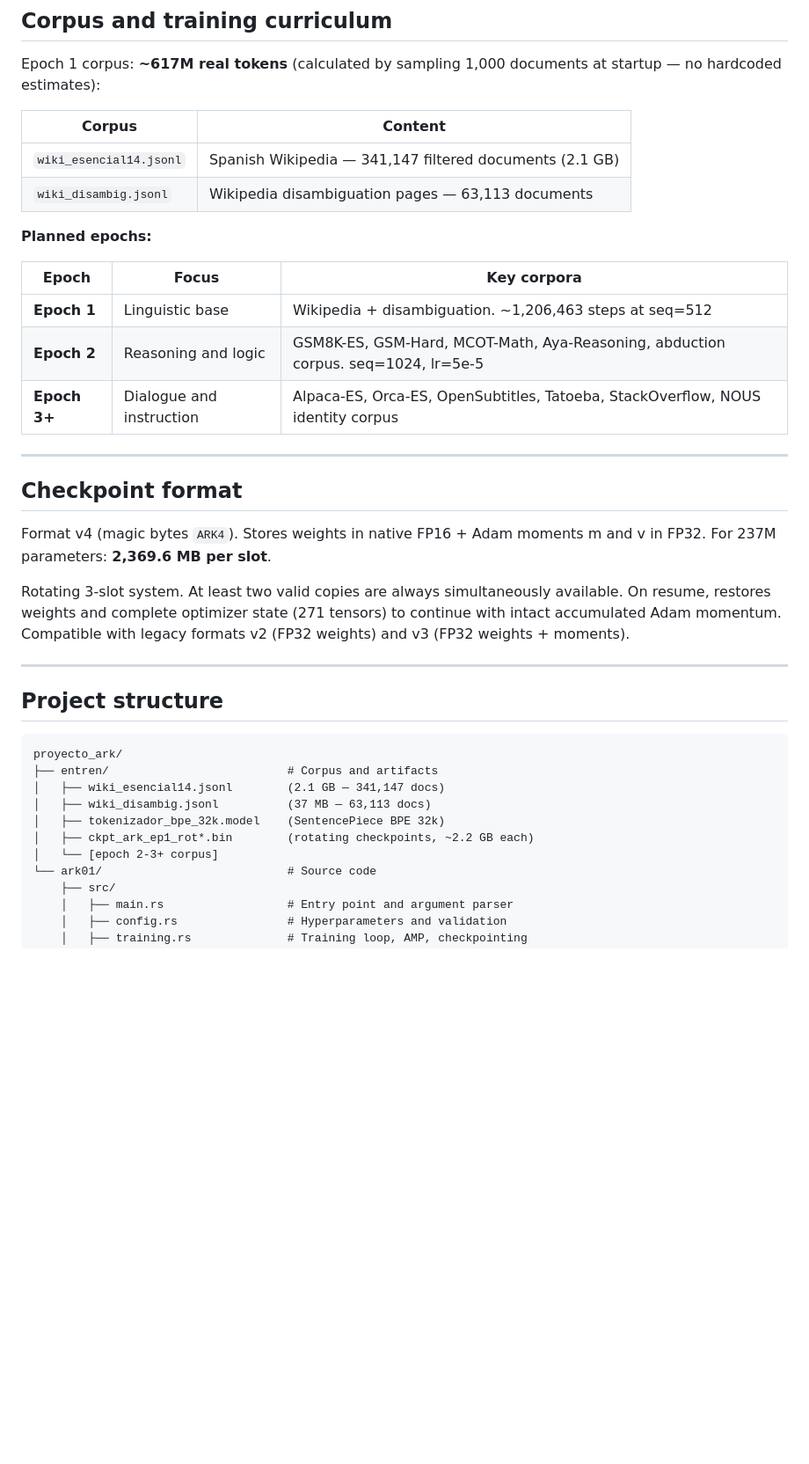
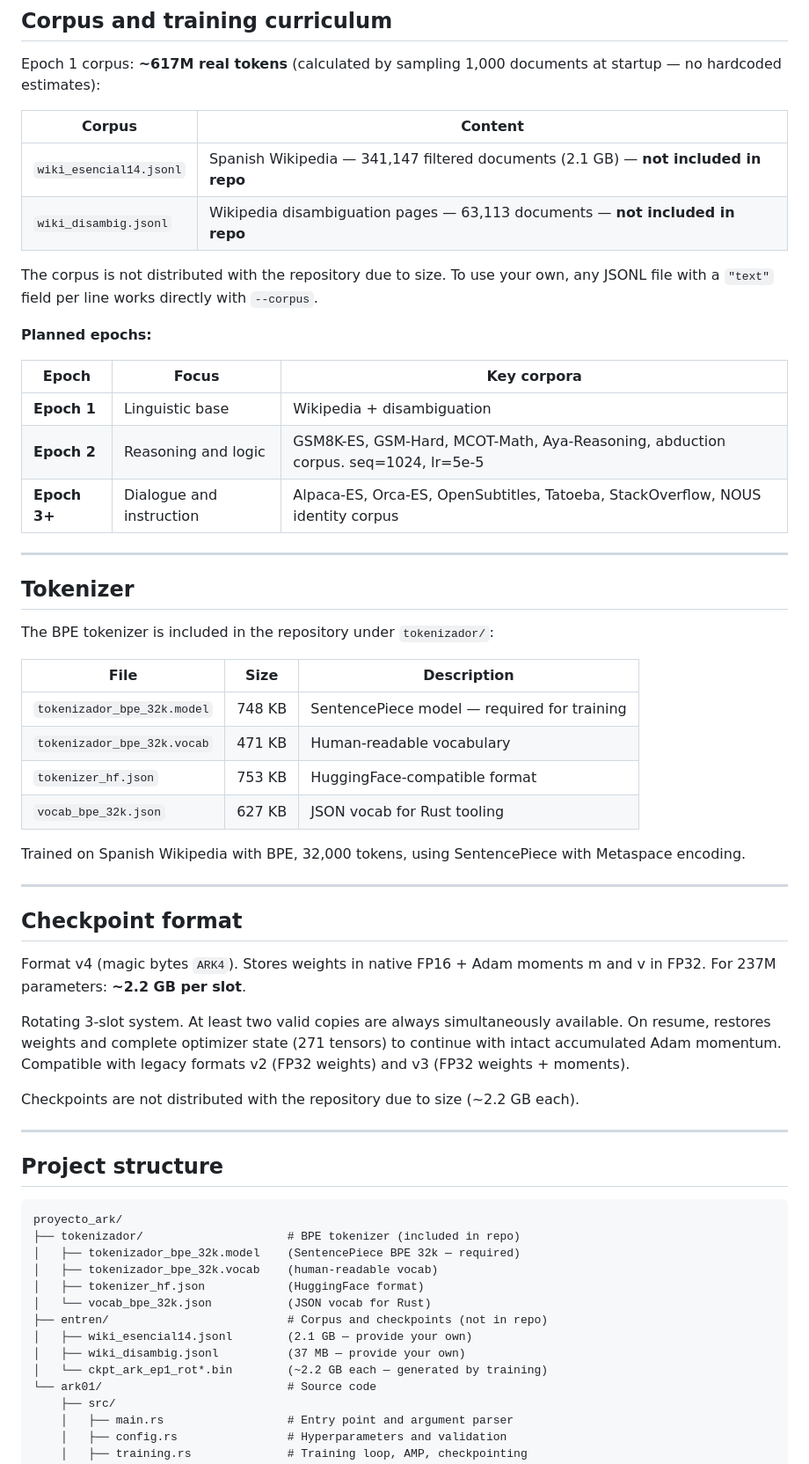
Before and after one commit to IAsesoria/ARK, a Markdown page: README.md, the part around one of its changes. Shown at 88% size. GitHub-like rendering; blank space fills up the shorter version.

Commit message:
Revise README for clarity and updates
Updated links and clarified training configuration details in the README.

````diff
--- a/README.md
+++ b/README.md
@@ -117,24 +132,43 @@ Epoch 1 corpus: **~617M real tokens** (calculated by sampling 1,000 documents at
 
 | Corpus | Content |
 |---|---|
-| `wiki_esencial14.jsonl` | Spanish Wikipedia — 341,147 filtered documents (2.1 GB) |
-| `wiki_disambig.jsonl` | Wikipedia disambiguation pages — 63,113 documents |
+| `wiki_esencial14.jsonl` | Spanish Wikipedia — 341,147 filtered documents (2.1 GB) — **not included in repo** |
+| `wiki_disambig.jsonl` | Wikipedia disambiguation pages — 63,113 documents — **not included in repo** |
+
+The corpus is not distributed with the repository due to size. To use your own, any JSONL file with a `"text"` field per line works directly with `--corpus`.
 
 **Planned epochs:**
 
 | Epoch | Focus | Key corpora |
 |---|---|---|
-| **Epoch 1** | Linguistic base | Wikipedia + disambiguation. ~1,206,463 steps at seq=512 |
+| **Epoch 1** | Linguistic base | Wikipedia + disambiguation |
 | **Epoch 2** | Reasoning and logic | GSM8K-ES, GSM-Hard, MCOT-Math, Aya-Reasoning, abduction corpus. seq=1024, lr=5e-5 |
 | **Epoch 3+** | Dialogue and instruction | Alpaca-ES, Orca-ES, OpenSubtitles, Tatoeba, StackOverflow, NOUS identity corpus |
 
 ---
 
+## Tokenizer
+
+The BPE tokenizer is included in the repository under `tokenizador/`:
+
+| File | Size | Description |
+|---|---|---|
+| `tokenizador_bpe_32k.model` | 748 KB | SentencePiece model — required for training |
+| `tokenizador_bpe_32k.vocab` | 471 KB | Human-readable vocabulary |
+| `tokenizer_hf.json` | 753 KB | HuggingFace-compatible format |
+| `vocab_bpe_32k.json` | 627 KB | JSON vocab for Rust tooling |
+
+Trained on Spanish Wikipedia with BPE, 32,000 tokens, using SentencePiece with Metaspace encoding.
+
+---
+
 ## Checkpoint format
 
-Format v4 (magic bytes `ARK4`). Stores weights in native FP16 + Adam moments m and v in FP32. For 237M parameters: **2,369.6 MB per slot**.
+Format v4 (magic bytes `ARK4`). Stores weights in native FP16 + Adam moments m and v in FP32. For 237M parameters: **~2.2 GB per slot**.
 
 Rotating 3-slot system. At least two valid copies are always simultaneously available. On resume, restores weights and complete optimizer state (271 tensors) to continue with intact accumulated Adam momentum. Compatible with legacy formats v2 (FP32 weights) and v3 (FP32 weights + moments).
+
+Checkpoints are not distributed with the repository due to size (~2.2 GB each).
 
 ---
 
@@ -142,12 +176,15 @@ Rotating 3-slot system. At least two valid copies are always simultaneously avai
 
 ```
 proyecto_ark/
-├── entren/                          # Corpus and artifacts
-│   ├── wiki_esencial14.jsonl        (2.1 GB — 341,147 docs)
-│   ├── wiki_disambig.jsonl          (37 MB — 63,113 docs)
-│   ├── tokenizador_bpe_32k.model    (SentencePiece BPE 32k)
-│   ├── ckpt_ark_ep1_rot*.bin        (rotating checkpoints, ~2.2 GB each)
-│   └── [epoch 2-3+ corpus]
+├── tokenizador/                     # BPE tokenizer (included in repo)
+│   ├── tokenizador_bpe_32k.model    (SentencePiece BPE 32k — required)
+│   ├── tokenizador_bpe_32k.vocab    (human-readable vocab)
+│   ├── tokenizer_hf.json            (HuggingFace format)
+│   └── vocab_bpe_32k.json           (JSON vocab for Rust)
+├── entren/                          # Corpus and checkpoints (not in repo)
+│   ├── wiki_esencial14.jsonl        (2.1 GB — provide your own)
+│   ├── wiki_disambig.jsonl          (37 MB — provide your own)
+│   └── ckpt_ark_ep1_rot*.bin        (~2.2 GB each — generated by training)
 └── ark01/                           # Source code
     ├── src/
     │   ├── main.rs                  # Entry point and argument parser
````
Also changed, not shown: other parts of README.md (+68 -43 lines).
